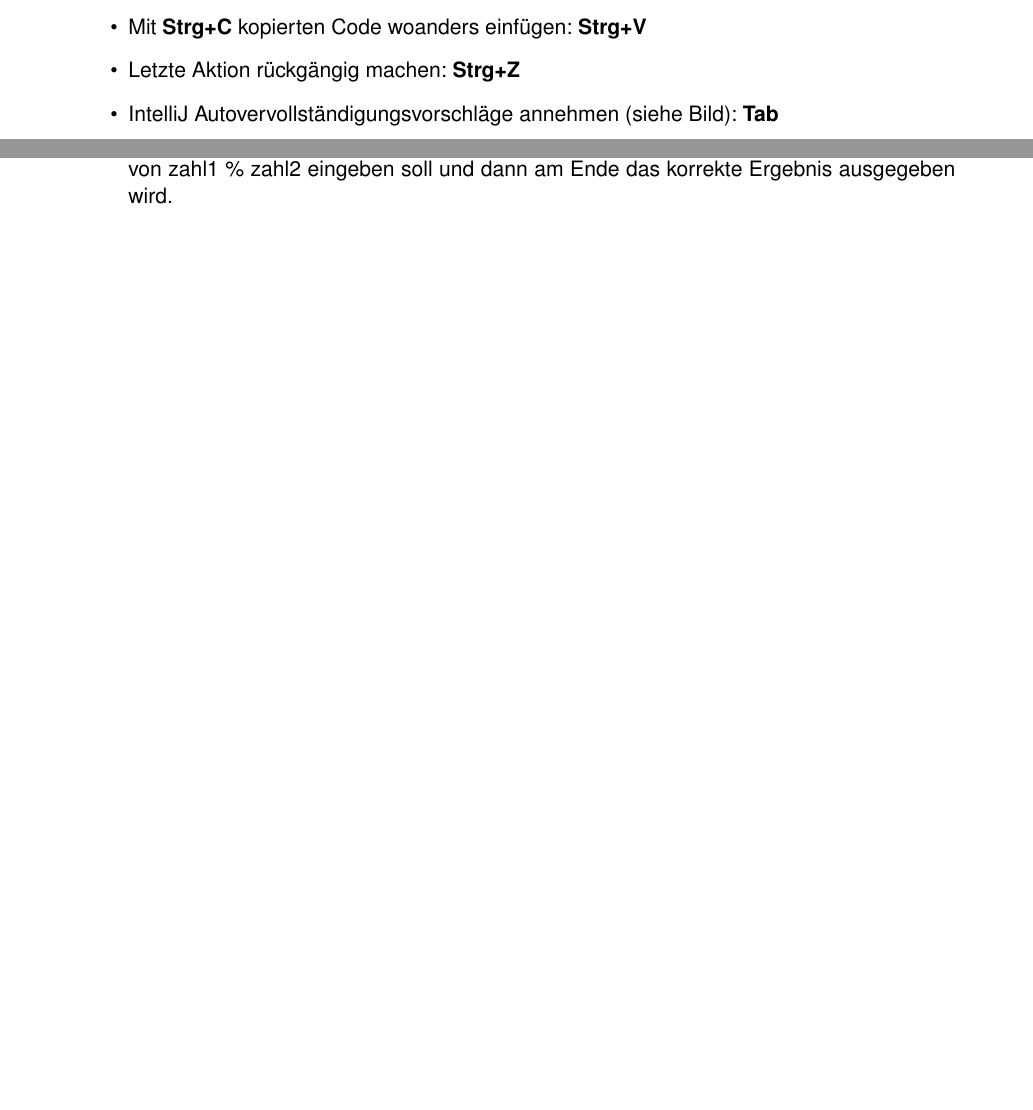
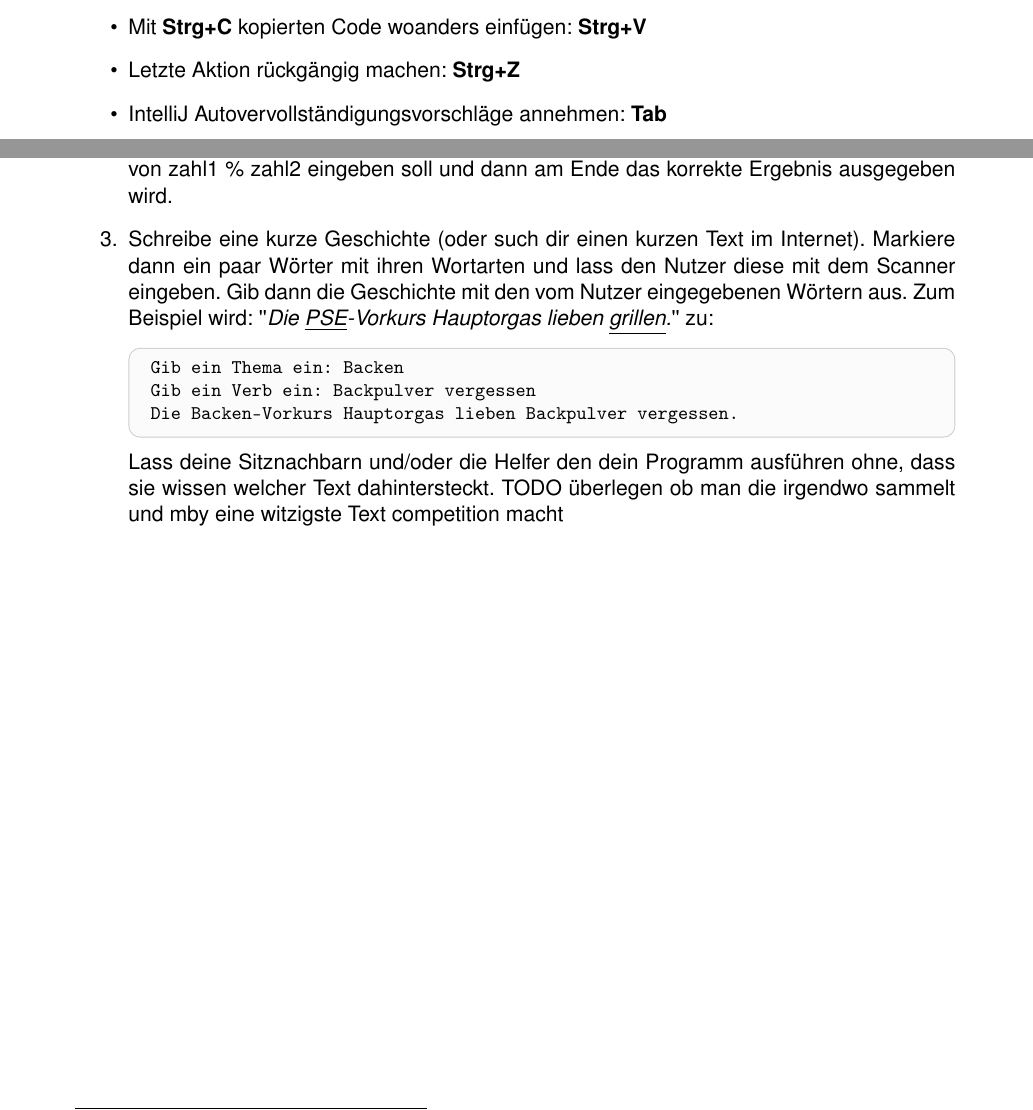
Before and after one commit to FIUS/PSEVK-2025, a LaTeX problem sheet (src/Day1/exercise/sheet.tex): two parts of pages 1 and 3 of 4, joined at a grey line, cut so that both start at the same text, the shorter picture padded with empty space. Compiled offline with pdfLaTeX.

Commit message:
Blatt 1 durch fertig (noch todos enthalten)

```diff
--- a/src/Day1/exercise/sheet.tex
+++ b/src/Day1/exercise/sheet.tex
@@ -13,7 +13,7 @@
     \item Code kopieren: \textbf{Strg+C}
     \item Mit \textbf{Strg+C} kopierten Code woanders einfügen: \textbf{Strg+V}
     \item Letzte Aktion rückgängig machen: \textbf{Strg+Z}
-    \item IntelliJ Autovervollständigungsvorschläge annehmen (siehe Bild): \textbf{Tab}
+    \item IntelliJ Autovervollständigungsvorschläge annehmen: \textbf{Tab}
 \end{itemize}
 \newpage
 
@@ -88,6 +88,13 @@ System.out.println("Du heißt: " + deinName);
     }
     )?
     \item Programmier ein Modulo Trainer, bei dem man zwei Zahlen eingibt, dann das Ergebnis von zahl1 \% zahl2 eingeben soll und dann am Ende das korrekte Ergebnis ausgegeben wird.
+    \item Schreibe eine kurze Geschichte (oder such dir einen kurzen Text im Internet). Markiere dann ein paar Wörter mit ihren Wortarten und lass den Nutzer diese mit dem Scanner eingeben. Gib dann die Geschichte mit den vom Nutzer eingegebenen Wörtern aus. Zum Beispiel wird: \textquotesingle\textquotesingle\textit{Die \underline{PSE}-Vorkurs Hauptorgas lieben \underline{grillen}.}\textquotesingle\textquotesingle \space zu:
+    \begin{ausgabe}
+Gib ein Thema ein: Backen\\
+Gib ein Verb ein: Backpulver vergessen\\
+Die Backen-Vorkurs Hauptorgas lieben Backpulver vergessen.
+    \end{ausgabe}
+    Lass deine Sitznachbarn und/oder die Helfer den dein Programm ausführen ohne, dass sie wissen welcher Text dahintersteckt. TODO überlegen ob man die irgendwo sammelt und mby eine witzigste Text competition macht
 \end{enumerate}
 
 \newpage
```
